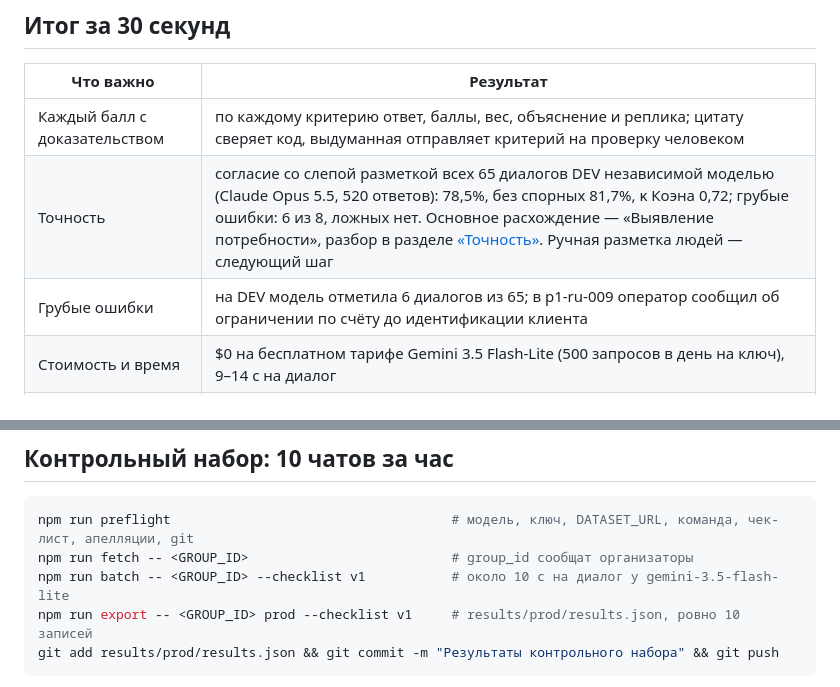
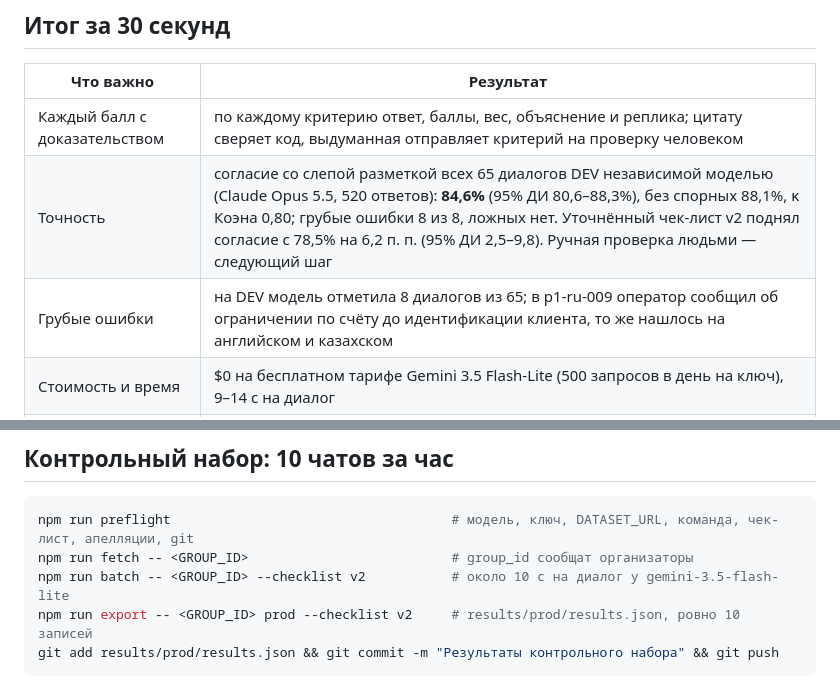
Before and after one commit to D1maX737/cqa-freedom, a Markdown page: README.md, 2 parts joined by grey strips. Rendered like a GitHub page.

````diff
--- a/README.md
+++ b/README.md
@@ -15,8 +15,8 @@
 | Что важно | Результат |
 |---|---|
 | Каждый балл с доказательством | по каждому критерию ответ, баллы, вес, объяснение и реплика; цитату сверяет код, выдуманная отправляет критерий на проверку человеком |
-| Точность | согласие со слепой разметкой всех 65 диалогов DEV независимой моделью (Claude Opus 5.5, 520 ответов): 78,5%, без спорных 81,7%, κ Коэна 0,72; грубые ошибки: 6 из 8, ложных нет. Основное расхождение — «Выявление потребности», разбор в разделе [«Точность»](#точность-слепая-ручная-разметка). Ручная разметка людей — следующий шаг |
-| Грубые ошибки | на DEV модель отметила 6 диалогов из 65; в p1-ru-009 оператор сообщил об ограничении по счёту до идентификации клиента |
+| Точность | согласие со слепой разметкой всех 65 диалогов DEV независимой моделью (Claude Opus 5.5, 520 ответов): **84,6%** (95% ДИ 80,6–88,3%), без спорных 88,1%, κ Коэна 0,80; грубые ошибки 8 из 8, ложных нет. Уточнённый чек-лист v2 поднял согласие с 78,5% на 6,2 п. п. (95% ДИ 2,5–9,8). Ручная проверка людьми — следующий шаг |
+| Грубые ошибки | на DEV модель отметила 8 диалогов из 65; в p1-ru-009 оператор сообщил об ограничении по счёту до идентификации клиента, то же нашлось на английском и казахском |
 | Стоимость и время | $0 на бесплатном тарифе Gemini 3.5 Flash-Lite (500 запросов в день на ключ), 9–14 с на диалог |
 | Весь DEV оценён | 65 диалогов: 60 чатов RU/KZ/EN и 5 звонков; выгрузка `results.json` проверяется кодом по формату организаторов |
 | Чек-лист без программиста | правка или замена критерия в редакторе сохраняется новой неизменяемой версией, оценки привязаны к своей |
@@ -250,8 +275,8 @@ npm run export -- DEV dev --checklist v1             # results/dev/results.json
 ```bash
 npm run preflight                                    # модель, ключ, DATASET_URL, команда, чек-лист, апелляции, git
 npm run fetch -- <GROUP_ID>                          # group_id сообщат организаторы
-npm run batch -- <GROUP_ID> --checklist v1           # около 10 с на диалог у gemini-3.5-flash-lite
-npm run export -- <GROUP_ID> prod --checklist v1     # results/prod/results.json, ровно 10 записей
+npm run batch -- <GROUP_ID> --checklist v2           # около 10 с на диалог у gemini-3.5-flash-lite
+npm run export -- <GROUP_ID> prod --checklist v2     # results/prod/results.json, ровно 10 записей
 git add results/prod/results.json && git commit -m "Результаты контрольного набора" && git push
 ```
 
````
Also changed, not shown: other parts of README.md (+31 -6 lines), docs/media/overview.png, 6 other files.
